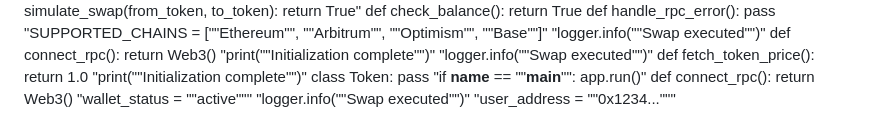
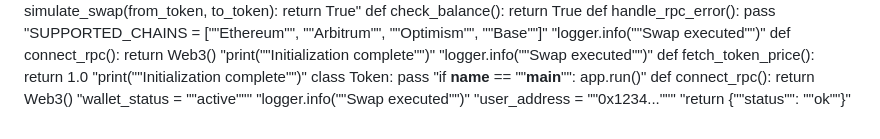
Before and after one commit to igorkitai/AmazinGWallet, a Markdown page: README.md, the part around the change. Rendered like a GitHub page.

Commit message:
Fix utils flow

```diff
--- a/README.md
+++ b/README.md
@@ -193,3 +193,4 @@ def connect_rpc(): return Web3()
 "wallet_status = ""active"""
 "logger.info(""Swap executed"")"
 "user_address = ""0x1234..."""
+"return {""status"": ""ok""}"
```
